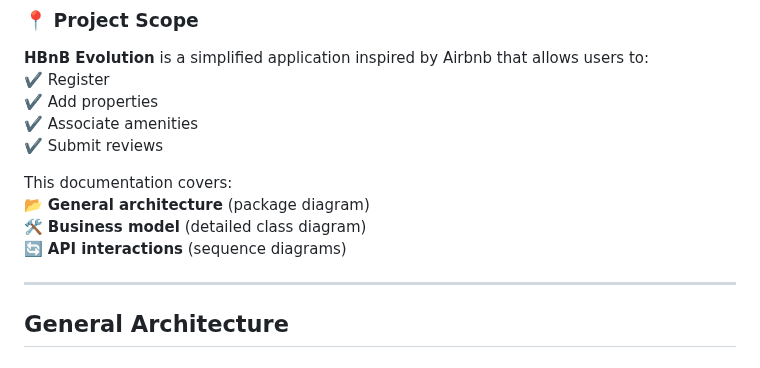
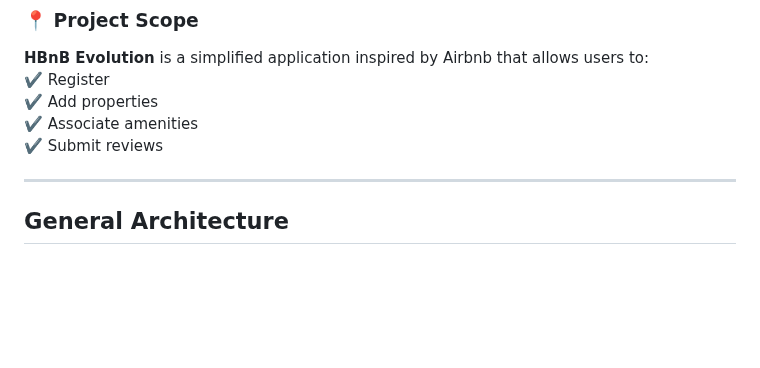
Before and after one commit to MaKSiiMe/holbertonschool-hbnb, a Markdown page: HBnB-UML/README.md, the part around the change. Rendered like a GitHub page; blank space fills up the shorter version.

Commit message:
Remove outdated sections from HBnB-UML README.md, streamlining documentation focus

```diff
--- a/HBnB-UML/README.md
+++ b/HBnB-UML/README.md
@@ -11,11 +11,6 @@ This document provides a detailed plan for the **HBnB Evolution** application. I
 ✔️ Add properties
 ✔️ Associate amenities
 ✔️ Submit reviews
-
-This documentation covers:
-📂 **General architecture** (package diagram)
-🛠 **Business model** (detailed class diagram)
-🔄 **API interactions** (sequence diagrams)
 
 ---
 
```
